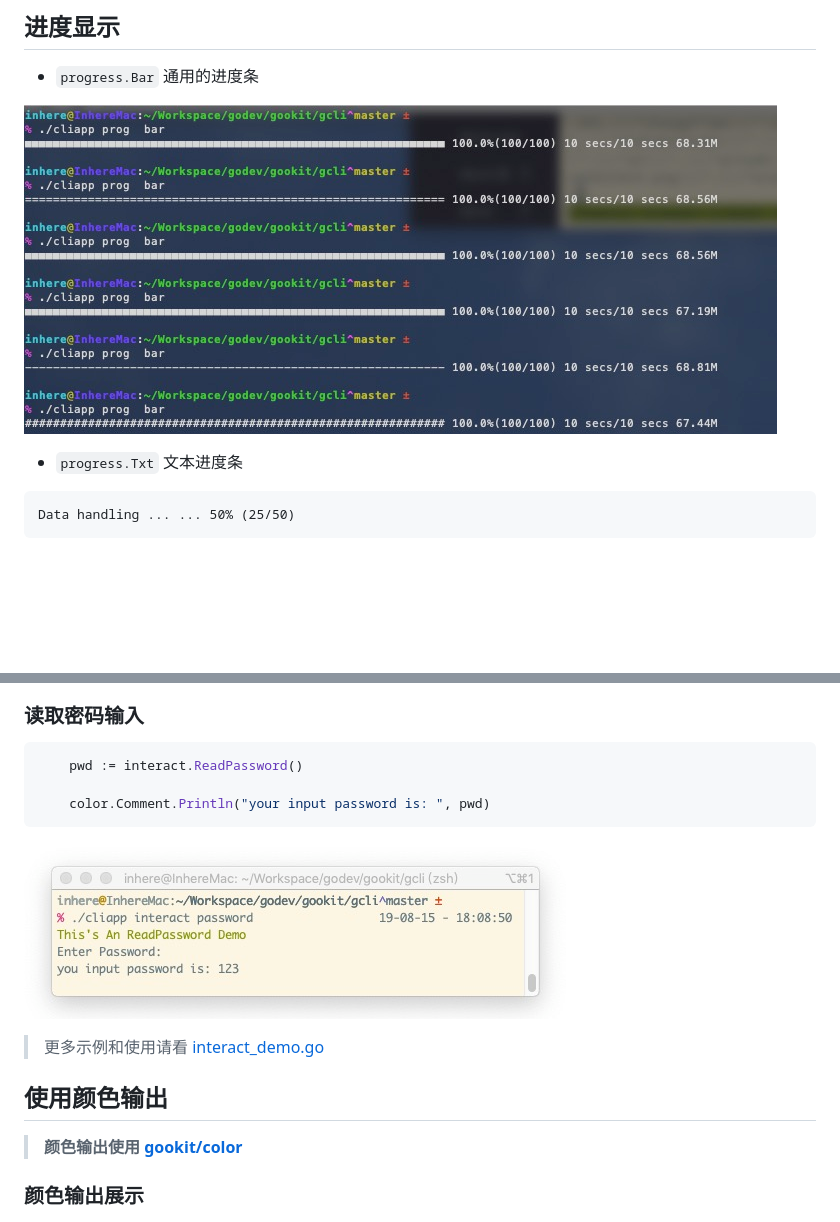
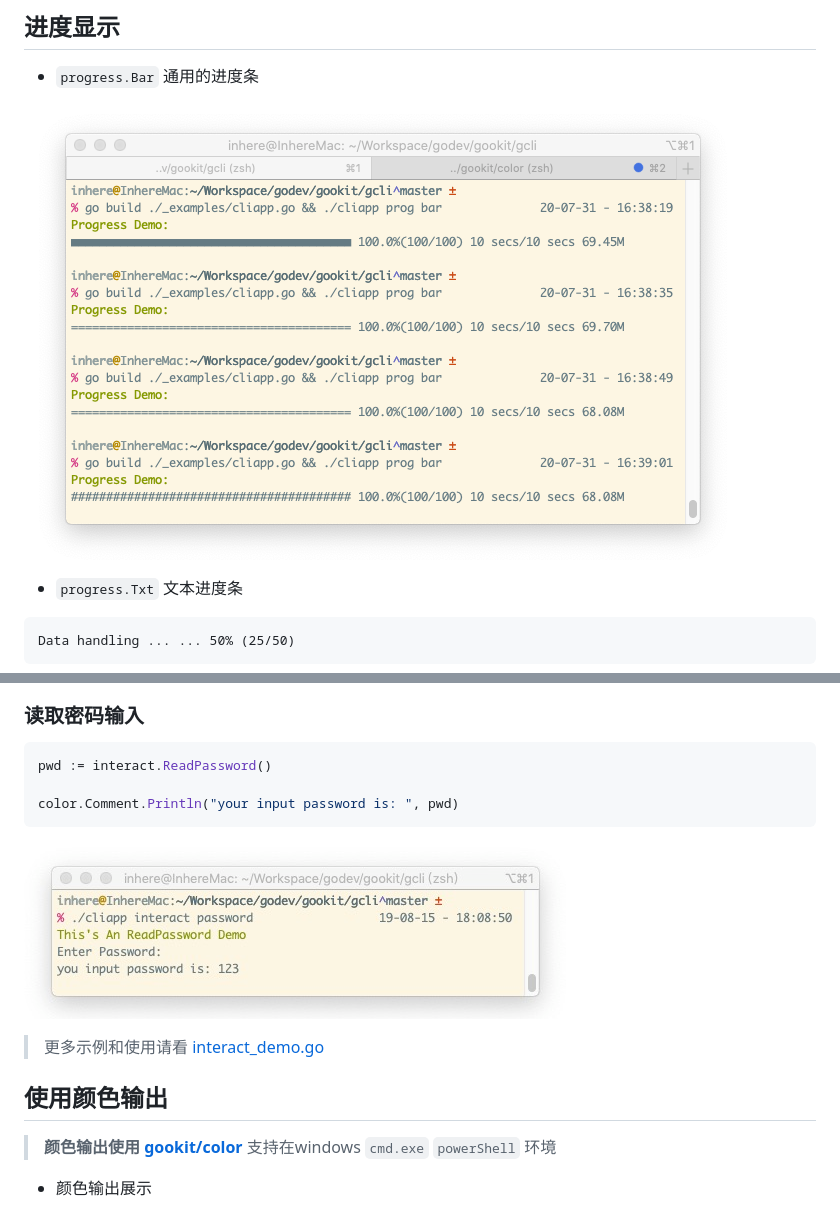
Before and after one commit to gookit/gcli, a Markdown page: README.zh-CN.md, 2 parts joined by grey strips. Rendered like a GitHub page; pictures changed too: _examples/images/progress/prog-bar.png (added); blank space fills up the shorter version.

````diff
--- a/README.zh-CN.md
+++ b/README.zh-CN.md
@@ -316,7 +316,7 @@ go build ./_examples/cliapp.go && ./cliapp example -h
 
 - `progress.Bar` 通用的进度条
 
-![prog-demo](_examples/images/progress/prog-bar.jpg)
+![prog-demo](_examples/images/progress/prog-bar.png)
 
 - `progress.Txt` 文本进度条
 
@@ -463,9 +468,9 @@ if ans != "" {
 ### 读取密码输入
 
 ```go
-	pwd := interact.ReadPassword()
+pwd := interact.ReadPassword()
 
-	color.Comment.Println("your input password is: ", pwd)
+color.Comment.Println("your input password is: ", pwd)
 ```
 
 ![interact-passwd](_examples/images/interact/passwd.jpg)
@@ -474,9 +479,9 @@ if ans != "" {
 
 ## 使用颜色输出
 
-> **颜色输出使用 [gookit/color](https://github.com/gookit/color)**
+> **颜色输出使用 [gookit/color](https://github.com/gookit/color)** 支持在windows `cmd.exe` `powerShell` 环境
 
-### 颜色输出展示
+- 颜色输出展示
 
 ![colored-demo](_examples/images/color/color-demo.jpg)
 
````
Also changed, not shown: other parts of README.zh-CN.md (+29 -54 lines), 1 other file.
